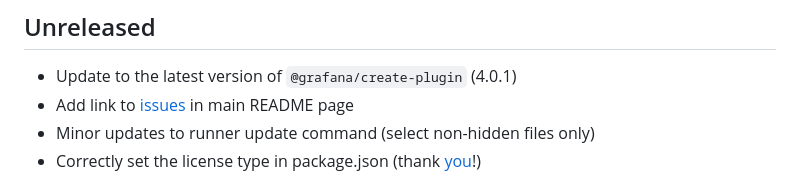
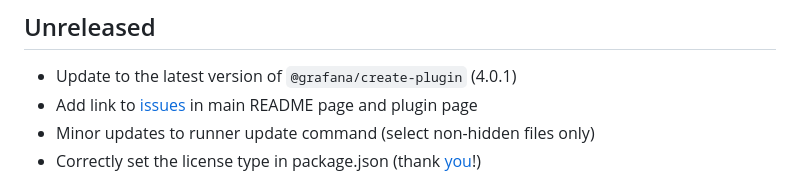
Before and after one commit to nicfv/Psychart, a Markdown page: CHANGELOG.md, the part around the change. Rendered like a GitHub page.

Commit message:
Add note in log

```diff
--- a/CHANGELOG.md
+++ b/CHANGELOG.md
@@ -3,7 +3,7 @@
 ## Unreleased
 
 - Update to the latest version of `@grafana/create-plugin` (4.0.1)
-- Add link to [issues](https://github.com/nicfv/Psychart/pull/11) in main README page
+- Add link to [issues](https://github.com/nicfv/Psychart/pull/11) in main README page and plugin page
 - Minor updates to runner update command (select non-hidden files only)
 - Correctly set the license type in package.json (thank [you](https://github.com/nagisa)!)
 
```
